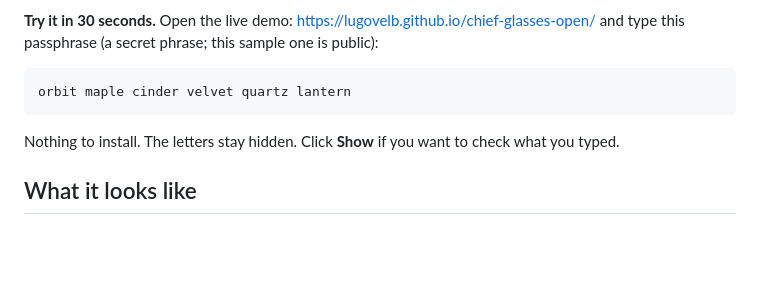
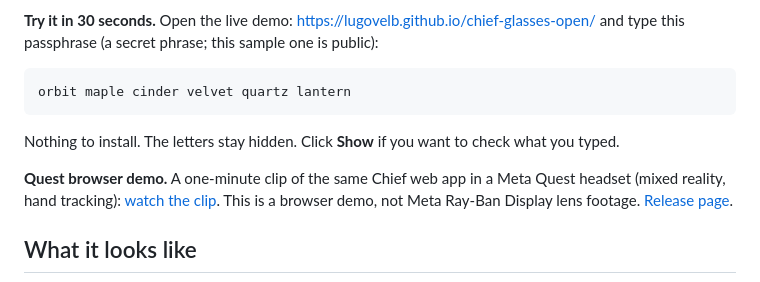
Before and after one commit to lugovelb/chief-glasses-open, a Markdown page: README.md, the part around the change. Drawn GitHub-style; blank space fills up the shorter version.

Commit message:
README: link the Quest browser demo clip (#2)
Point readers at the published one-minute Quest headset clip and its release page, and label it as the same web app in a browser rather than Ray-Ban Display lens footage.

Co-authored-by: Cursor Agent <cursoragent@cursor.com>
Co-authored-by: lugovelb <lugovelb@users.noreply.github.com>

````diff
--- a/README.md
+++ b/README.md
@@ -11,6 +11,8 @@ orbit maple cinder velvet quartz lantern
 ```
 
 Nothing to install. The letters stay hidden. Click **Show** if you want to check what you typed.
+
+**Quest browser demo.** A one-minute clip of the same Chief web app in a Meta Quest headset (mixed reality, hand tracking): [watch the clip](https://github.com/lugovelb/chief-glasses-open/releases/download/demo-quest-2026-10-25/chief-demo-clip-2026-10-25.mp4). This is a browser demo, not Meta Ray-Ban Display lens footage. [Release page](https://github.com/lugovelb/chief-glasses-open/releases/tag/demo-quest-2026-10-25).
 
 ## What it looks like
 
````
